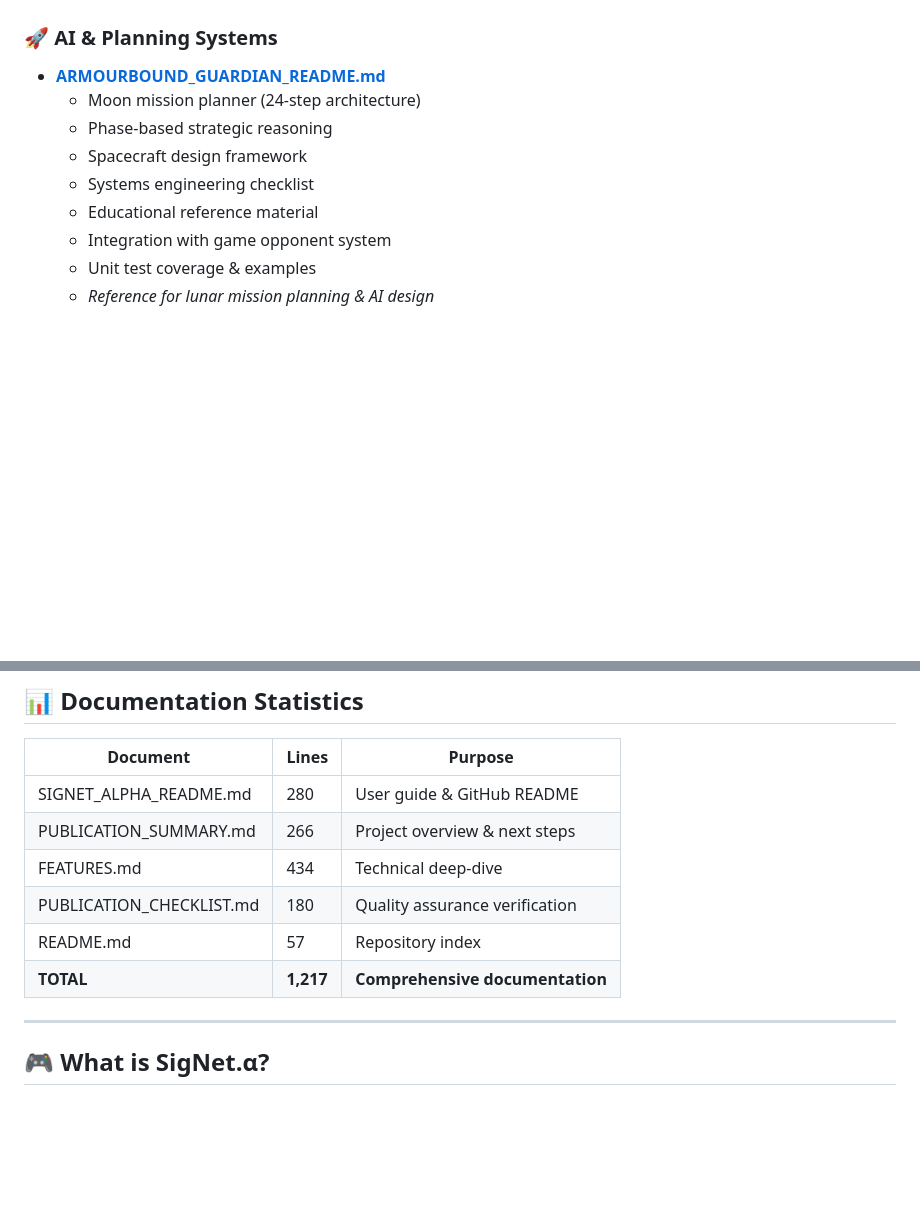
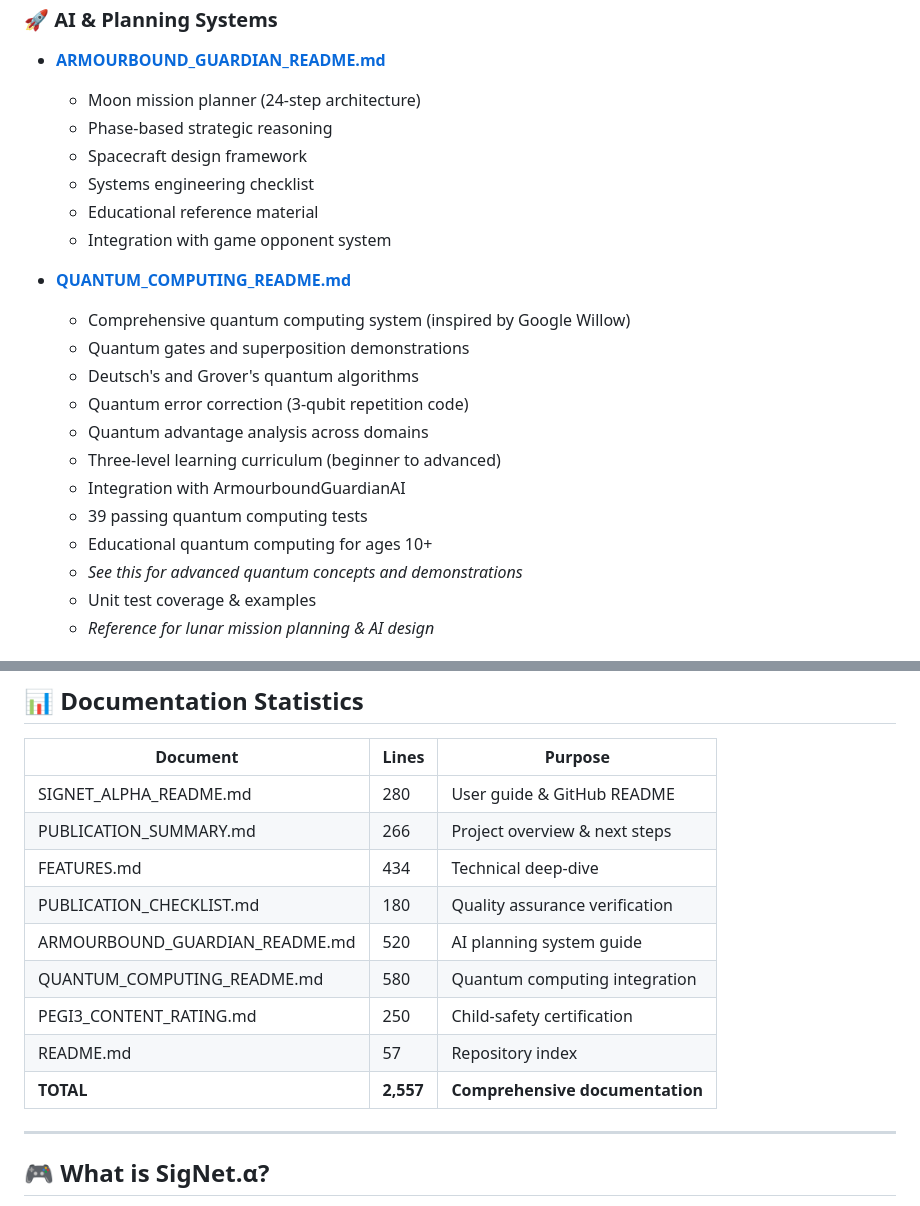
Before and after one commit to connorbenj61-pixel/https-github.com-microsoft-vscode, a Markdown page: DOCUMENTATION_INDEX.md, 2 parts joined by grey strips. GitHub-like rendering; blank space fills up the shorter version.

Commit message:
docs: Update documentation index with quantum computing section

```diff
--- a/DOCUMENTATION_INDEX.md
+++ b/DOCUMENTATION_INDEX.md
@@ -48,6 +48,18 @@ Welcome to the complete SigNet.α publication package. All documentation is orga
   - Systems engineering checklist
   - Educational reference material
   - Integration with game opponent system
+
+- **[QUANTUM_COMPUTING_README.md](QUANTUM_COMPUTING_README.md)**
+  - Comprehensive quantum computing system (inspired by Google Willow)
+  - Quantum gates and superposition demonstrations
+  - Deutsch's and Grover's quantum algorithms
+  - Quantum error correction (3-qubit repetition code)
+  - Quantum advantage analysis across domains
+  - Three-level learning curriculum (beginner to advanced)
+  - Integration with ArmourboundGuardianAI
+  - 39 passing quantum computing tests
+  - Educational quantum computing for ages 10+
+  - *See this for advanced quantum concepts and demonstrations*
   - Unit test coverage & examples
   - *Reference for lunar mission planning & AI design*
 
@@ -73,8 +85,11 @@ Welcome to the complete SigNet.α publication package. All documentation is orga
 | PUBLICATION_SUMMARY.md | 266 | Project overview & next steps |
 | FEATURES.md | 434 | Technical deep-dive |
 | PUBLICATION_CHECKLIST.md | 180 | Quality assurance verification |
+| ARMOURBOUND_GUARDIAN_README.md | 520 | AI planning system guide |
+| QUANTUM_COMPUTING_README.md | 580 | Quantum computing integration |
+| PEGI3_CONTENT_RATING.md | 250 | Child-safety certification |
 | README.md | 57 | Repository index |
-| **TOTAL** | **1,217** | **Comprehensive documentation** |
+| **TOTAL** | **2,557** | **Comprehensive documentation** |
 
 ---
 
```
